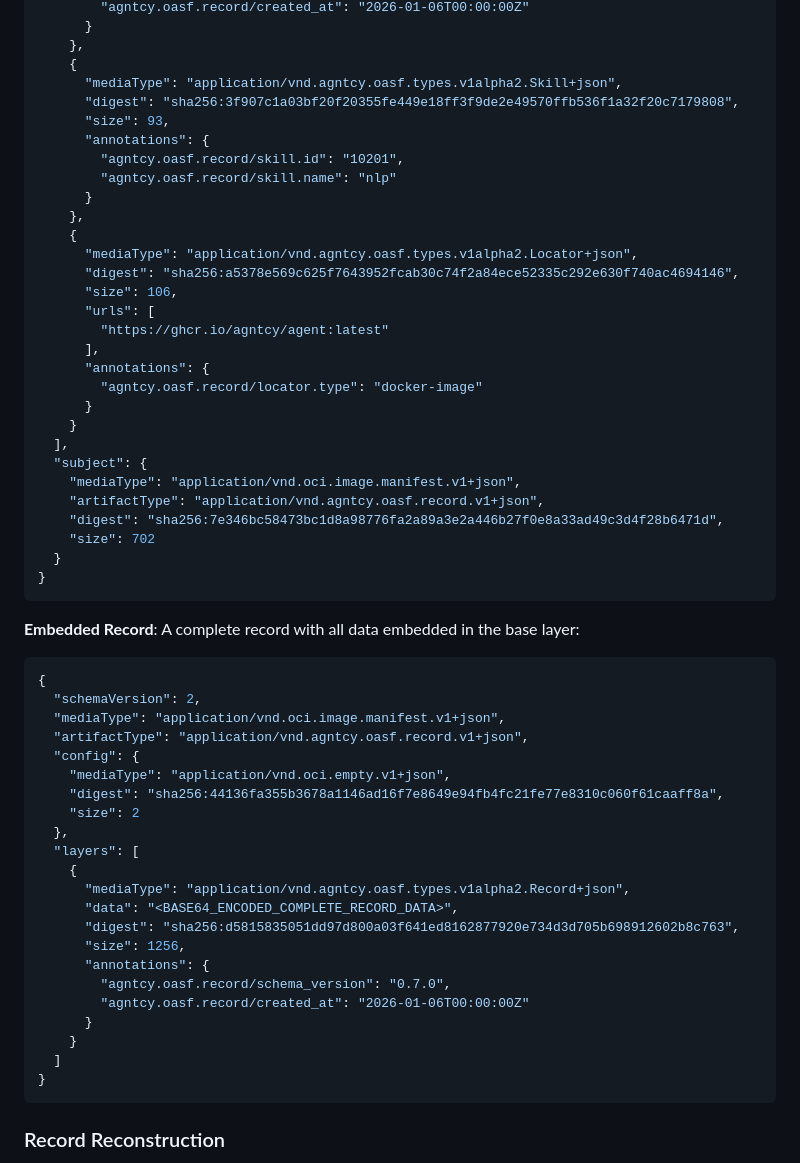
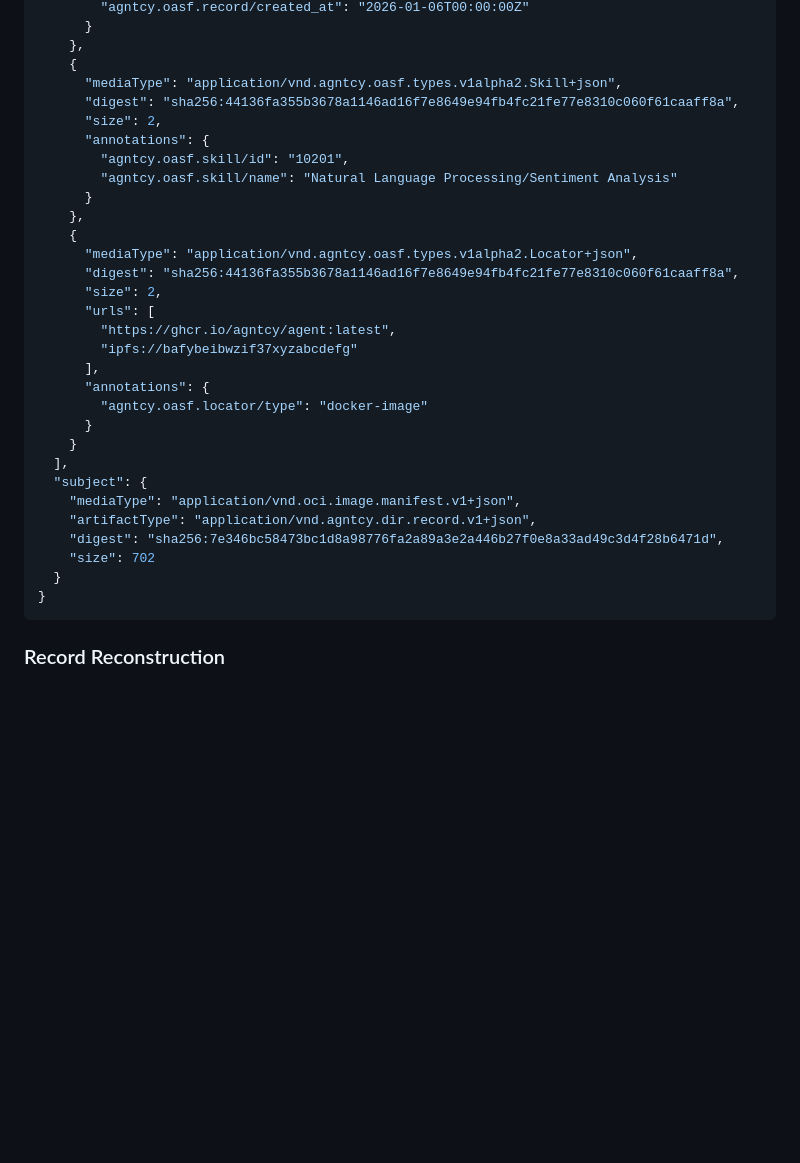
Before and after one commit to agntcy/dir-spec, a Markdown page: draft-mp-agntcy-ads.md, the part around one of its changes. Rendered like a GitHub page; blank space fills up the shorter version.

```diff
--- a/draft-mp-agntcy-ads.md
+++ b/draft-mp-agntcy-ads.md
@@ -395,58 +390,32 @@ domains, locators, and modules:
     },
     {
       "mediaType": "application/vnd.agntcy.oasf.types.v1alpha2.Skill+json",
-      "digest": "sha256:3f907c1a03bf20f20355fe449e18ff3f9de2e49570ffb536f1a32f20c7179808",
-      "size": 93,
+      "digest": "sha256:44136fa355b3678a1146ad16f7e8649e94fb4fc21fe77e8310c060f61caaff8a",
+      "size": 2,
       "annotations": {
-        "agntcy.oasf.record/skill.id": "10201",
-        "agntcy.oasf.record/skill.name": "nlp"
+        "agntcy.oasf.skill/id": "10201",
+        "agntcy.oasf.skill/name": "Natural Language Processing/Sentiment Analysis"
       }
     },
     {
       "mediaType": "application/vnd.agntcy.oasf.types.v1alpha2.Locator+json",
-      "digest": "sha256:a5378e569c625f7643952fcab30c74f2a84ece52335c292e630f740ac4694146",
-      "size": 106,
+      "digest": "sha256:44136fa355b3678a1146ad16f7e8649e94fb4fc21fe77e8310c060f61caaff8a",
+      "size": 2,
       "urls": [
-        "https://ghcr.io/agntcy/agent:latest"
+        "https://ghcr.io/agntcy/agent:latest",
+        "ipfs://bafybeibwzif37xyzabcdefg"
       ],
       "annotations": {
-        "agntcy.oasf.record/locator.type": "docker-image"
+        "agntcy.oasf.locator/type": "docker-image"
       }
     }
   ],
   "subject": {
     "mediaType": "application/vnd.oci.image.manifest.v1+json",
-    "artifactType": "application/vnd.agntcy.oasf.record.v1+json",
+    "artifactType": "application/vnd.agntcy.dir.record.v1+json",
     "digest": "sha256:7e346bc58473bc1d8a98776fa2a89a3e2a446b27f0e8a33ad49c3d4f28b6471d",
     "size": 702
   }
-}
-~~~
-
-**Embedded Record**: A complete record with all data embedded in the base layer:
-
-~~~json
-{
-  "schemaVersion": 2,
-  "mediaType": "application/vnd.oci.image.manifest.v1+json",
-  "artifactType": "application/vnd.agntcy.oasf.record.v1+json",
-  "config": {
-    "mediaType": "application/vnd.oci.empty.v1+json",
-    "digest": "sha256:44136fa355b3678a1146ad16f7e8649e94fb4fc21fe77e8310c060f61caaff8a",
-    "size": 2
-  },
-  "layers": [
-    {
-      "mediaType": "application/vnd.agntcy.oasf.types.v1alpha2.Record+json",
-      "data": "<BASE64_ENCODED_COMPLETE_RECORD_DATA>",
-      "digest": "sha256:d5815835051dd97d800a03f641ed8162877920e734d3d705b698912602b8c763",
-      "size": 1256,
-      "annotations": {
-        "agntcy.oasf.record/schema_version": "0.7.0",
-        "agntcy.oasf.record/created_at": "2026-01-06T00:00:00Z"
-      }
-    }
-  ]
 }
 ~~~
 
```
Also changed, not shown: other parts of draft-mp-agntcy-ads.md (+22 -56 lines), OCI_ARTIFACT.md (deleted, +0 -272 lines).
